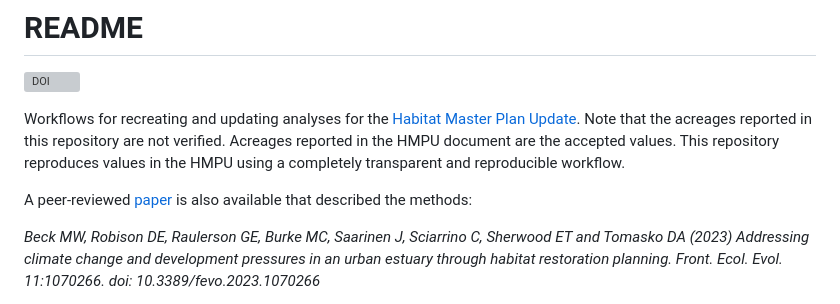
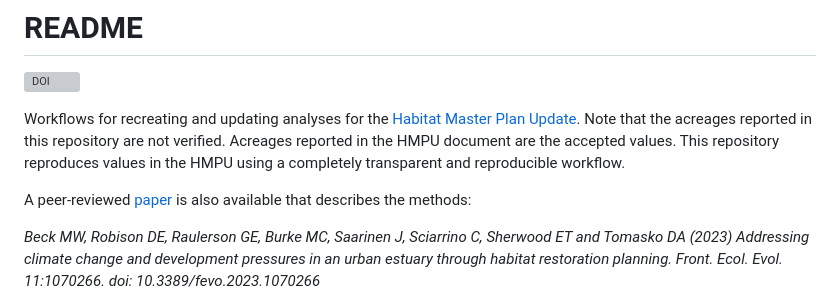
Before and after one commit to tbep-tech/hmpu-workflow, a Markdown page: README.md, the part around the change. Drawn GitHub-style; grey boxes are pictures that could not be loaded.

Commit message:
minor text edit to readme

```diff
--- a/README.md
+++ b/README.md
@@ -4,7 +4,7 @@
 
 Workflows for recreating and updating analyses for the [Habitat Master Plan Update](https://drive.google.com/file/d/1Hp0l_qtbxp1JxKJoGatdyuANSzQrpL0I/view?usp=drivesdk).  Note that the acreages reported in this repository are not verified.  Acreages reported in the HMPU document are the accepted values.  This repository reproduces values in the HMPU using a completely transparent and reproducible workflow.
 
-A peer-reviewed [paper](https://www.frontiersin.org/articles/10.3389/fevo.2023.1070266/full) is also available that described the methods:
+A peer-reviewed [paper](https://www.frontiersin.org/articles/10.3389/fevo.2023.1070266/full) is also available that describes the methods:
 
 *Beck MW, Robison DE, Raulerson GE, Burke MC, Saarinen J, Sciarrino C, Sherwood ET and Tomasko DA (2023) Addressing climate change and development pressures in an urban estuary through habitat restoration planning. Front. Ecol. Evol. 11:1070266. doi: 10.3389/fevo.2023.1070266*
 
```
